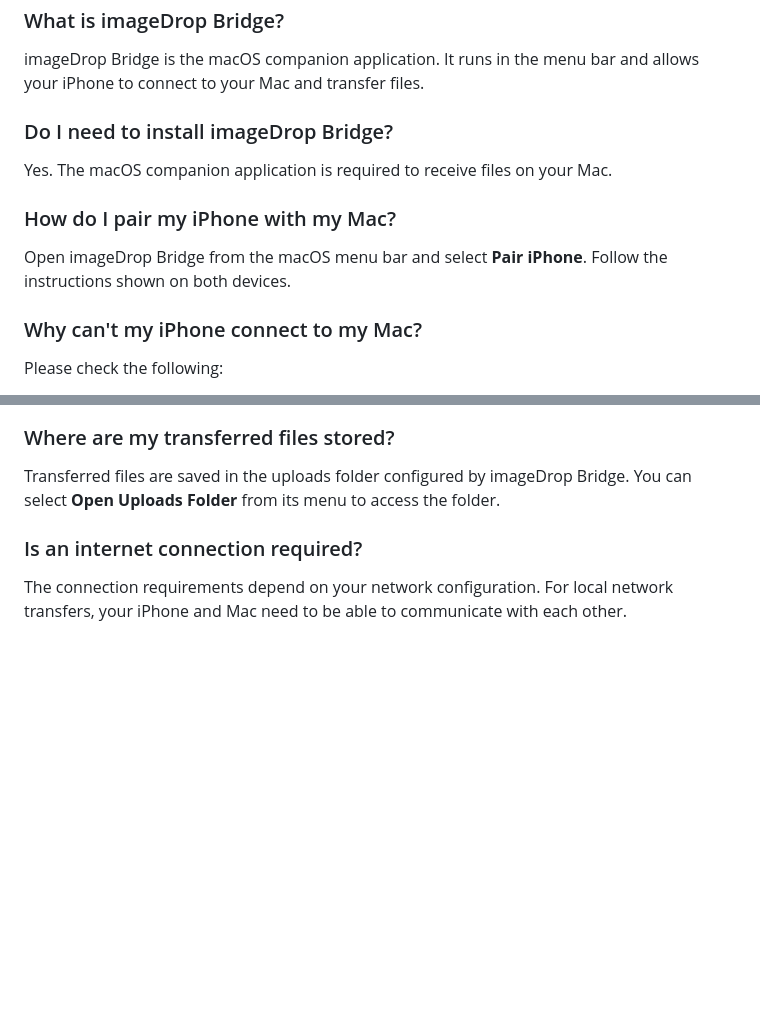
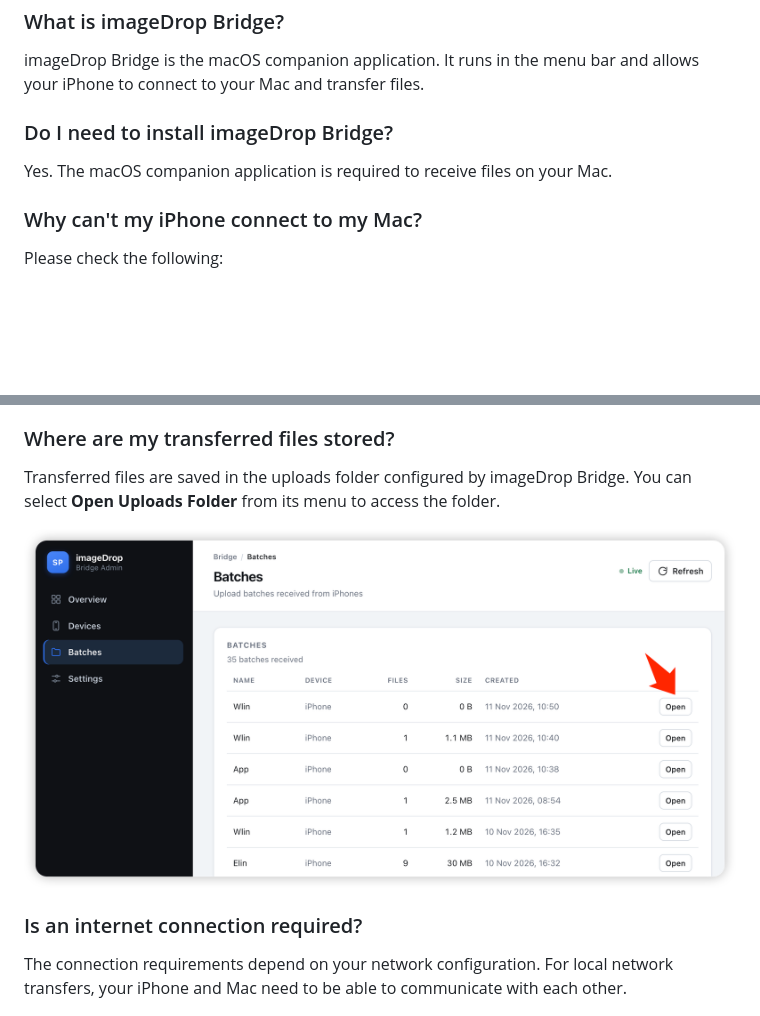
Before and after one commit to wenhao888/imageDrop-support, a Markdown page: README.md, 2 parts joined by grey strips. GitHub-like rendering; pictures changed too: images/open_batch.png (added); blank space fills up the shorter version.

```diff
--- a/README.md
+++ b/README.md
@@ -53,10 +53,6 @@ imageDrop Bridge is the macOS companion application. It runs in the menu bar and
 
 Yes. The macOS companion application is required to receive files on your Mac.
 
-### How do I pair my iPhone with my Mac?
-
-Open imageDrop Bridge from the macOS menu bar and select **Pair iPhone**. Follow the instructions shown on both devices.
-
 ### Why can't my iPhone connect to my Mac?
 
 Please check the following:
@@ -70,6 +66,8 @@ Please check the following:
 ### Where are my transferred files stored?
 
 Transferred files are saved in the uploads folder configured by imageDrop Bridge. You can select **Open Uploads Folder** from its menu to access the folder.
+
+![The imageDrop Bridge Admin Batches page, listing each received batch with its file count, size and date, and an Open button on every row](images/open_batch.png)
 
 ### Is an internet connection required?
 
```
